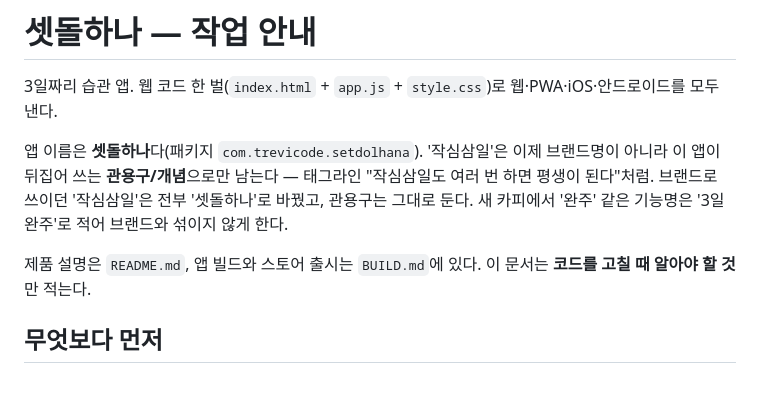
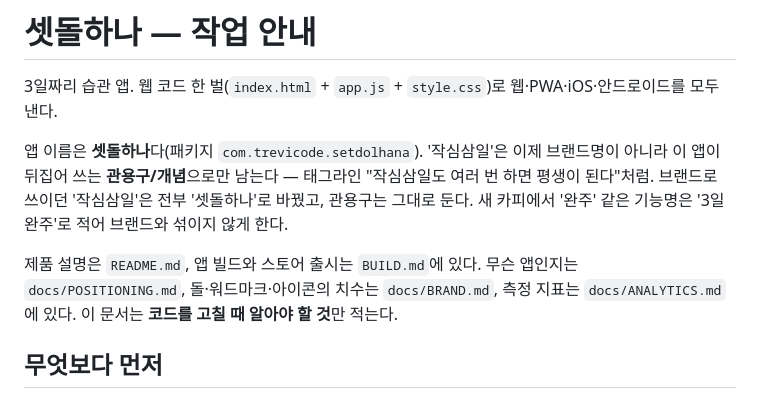
Before and after one commit to kimsungjun12345-source/3days, a Markdown page: CLAUDE.md, the part around the change. Drawn GitHub-style.

```diff
--- a/CLAUDE.md
+++ b/CLAUDE.md
@@ -10,6 +10,8 @@
 '완주' 같은 기능명은 '3일 완주'로 적어 브랜드와 섞이지 않게 한다.
 
 제품 설명은 `README.md`, 앱 빌드와 스토어 출시는 `BUILD.md`에 있다.
+무슨 앱인지는 `docs/POSITIONING.md`, 돌·워드마크·아이콘의 치수는
+`docs/BRAND.md`, 측정 지표는 `docs/ANALYTICS.md`에 있다.
 이 문서는 **코드를 고칠 때 알아야 할 것**만 적는다.
 
 ## 무엇보다 먼저
```
Also changed, not shown: docs/BRAND.md (added, +176 -0 lines).
